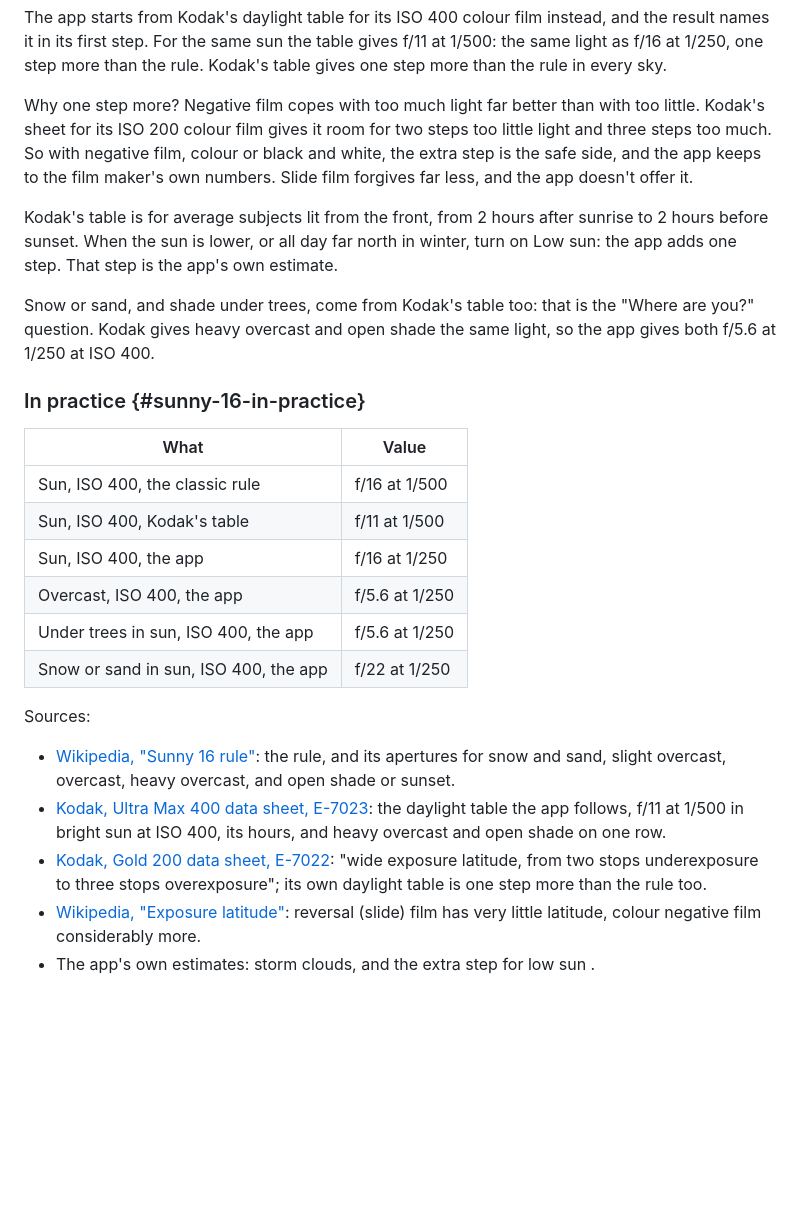
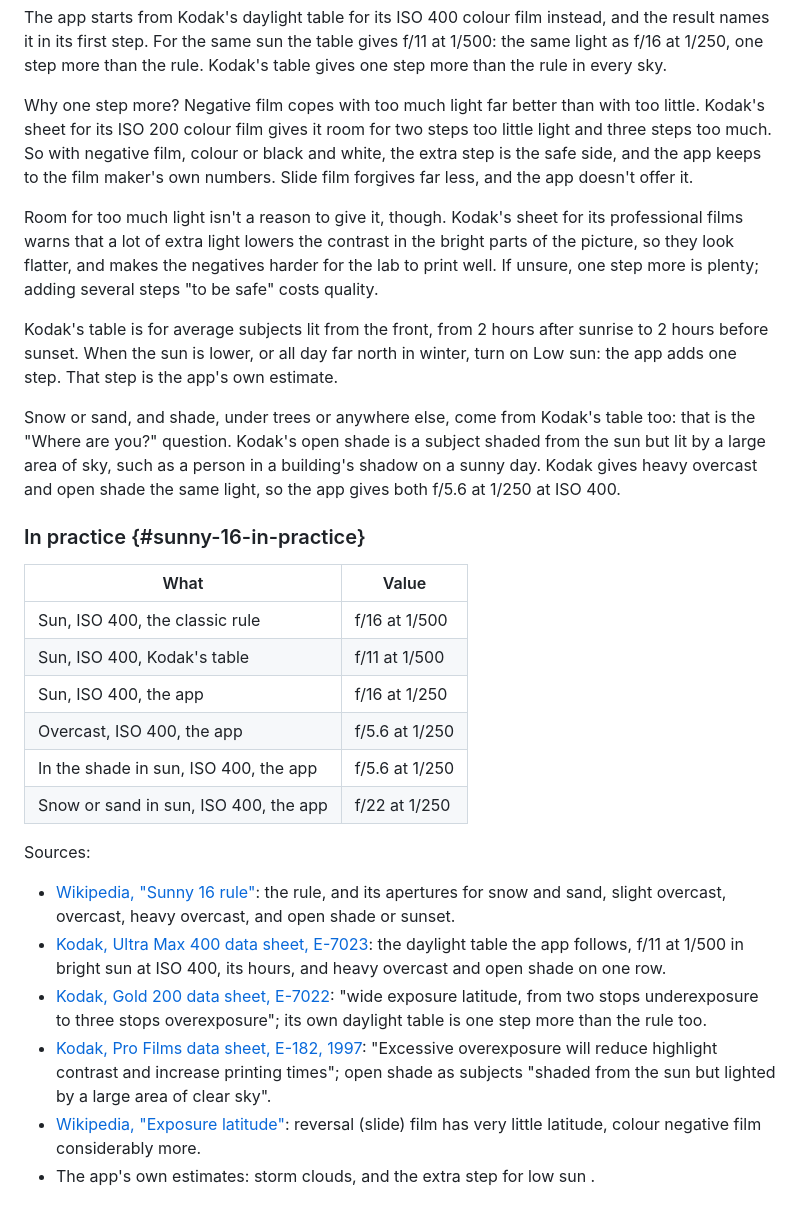
Before and after one commit to petr-agulin/LomoSapiens, a Markdown page: kb/theory.md, the part around one of its changes. Rendered like a GitHub page; blank space fills up the shorter version.

```diff
--- a/kb/theory.md
+++ b/kb/theory.md
@@ -139,9 +139,11 @@ The app starts from Kodak's daylight table for its ISO 400 colour film instead,
 
 Why one step more? Negative film copes with too much light far better than with too little. Kodak's sheet for its ISO 200 colour film gives it room for two steps too little light and three steps too much. So with negative film, colour or black and white, the extra step is the safe side, and the app keeps to the film maker's own numbers. Slide film forgives far less, and the app doesn't offer it.
 
+Room for too much light isn't a reason to give it, though. Kodak's sheet for its professional films warns that a lot of extra light lowers the contrast in the bright parts of the picture, so they look flatter, and makes the negatives harder for the lab to print well. If unsure, one step more is plenty; adding several steps "to be safe" costs quality.
+
 Kodak's table is for average subjects lit from the front, from 2 hours after sunrise to 2 hours before sunset. When the sun is lower, or all day far north in winter, turn on Low sun: the app adds one step. That step is the app's own estimate.
 
-Snow or sand, and shade under trees, come from Kodak's table too: that is the "Where are you?" question. Kodak gives heavy overcast and open shade the same light, so the app gives both f/5.6 at 1/250 at ISO 400.
+Snow or sand, and shade, under trees or anywhere else, come from Kodak's table too: that is the "Where are you?" question. Kodak's open shade is a subject shaded from the sun but lit by a large area of sky, such as a person in a building's shadow on a sunny day. Kodak gives heavy overcast and open shade the same light, so the app gives both f/5.6 at 1/250 at ISO 400.
 
 ### In practice {#sunny-16-in-practice}
 
@@ -151,13 +153,14 @@ Snow or sand, and shade under trees, come from Kodak's table too: that is the "W
 | Sun, ISO 400, Kodak's table | f/11 at 1/500 |
 | Sun, ISO 400, the app | f/16 at 1/250 |
 | Overcast, ISO 400, the app | f/5.6 at 1/250 |
-| Under trees in sun, ISO 400, the app | f/5.6 at 1/250 |
+| In the shade in sun, ISO 400, the app | f/5.6 at 1/250 |
 | Snow or sand in sun, ISO 400, the app | f/22 at 1/250 |
 
 Sources:
 - [Wikipedia, "Sunny 16 rule"](https://en.wikipedia.org/wiki/Sunny_16_rule): the rule, and its apertures for snow and sand, slight overcast, overcast, heavy overcast, and open shade or sunset.
 - [Kodak, Ultra Max 400 data sheet, E-7023](https://kodakprofessional.com/sites/default/files/wysiwyg/pro/resources/E7023_max_400.pdf): the daylight table the app follows, f/11 at 1/500 in bright sun at ISO 400, its hours, and heavy overcast and open shade on one row.
 - [Kodak, Gold 200 data sheet, E-7022](https://kodakprofessional.com/sites/default/files/wysiwyg/pro/resources/E7022%20Gold%20tech%20sheet.pdf): "wide exposure latitude, from two stops underexposure to three stops overexposure"; its own daylight table is one step more than the rule too.
+- [Kodak, Pro Films data sheet, E-182, 1997](https://filmcolors.org/wp-content/uploads/2025/12/KODAK-Pro-Films_E-182.pdf): "Excessive overexposure will reduce highlight contrast and increase printing times"; open shade as subjects "shaded from the sun but lighted by a large area of clear sky".
 - [Wikipedia, "Exposure latitude"](https://en.wikipedia.org/wiki/Exposure_latitude): reversal (slide) film has very little latitude, colour negative film considerably more.
 - The app's own estimates: storm clouds, and the extra step for low sun <!-- docs/ENGINE_SPEC.md, sections 3 and 4 -->.
 
```
Also changed, not shown: other parts of kb/theory.md (+32 -0 lines), README.md (+3 -3 lines), docs/screenshots/5-place.png, docs/screenshots/8-frame.png, 5 other files.
